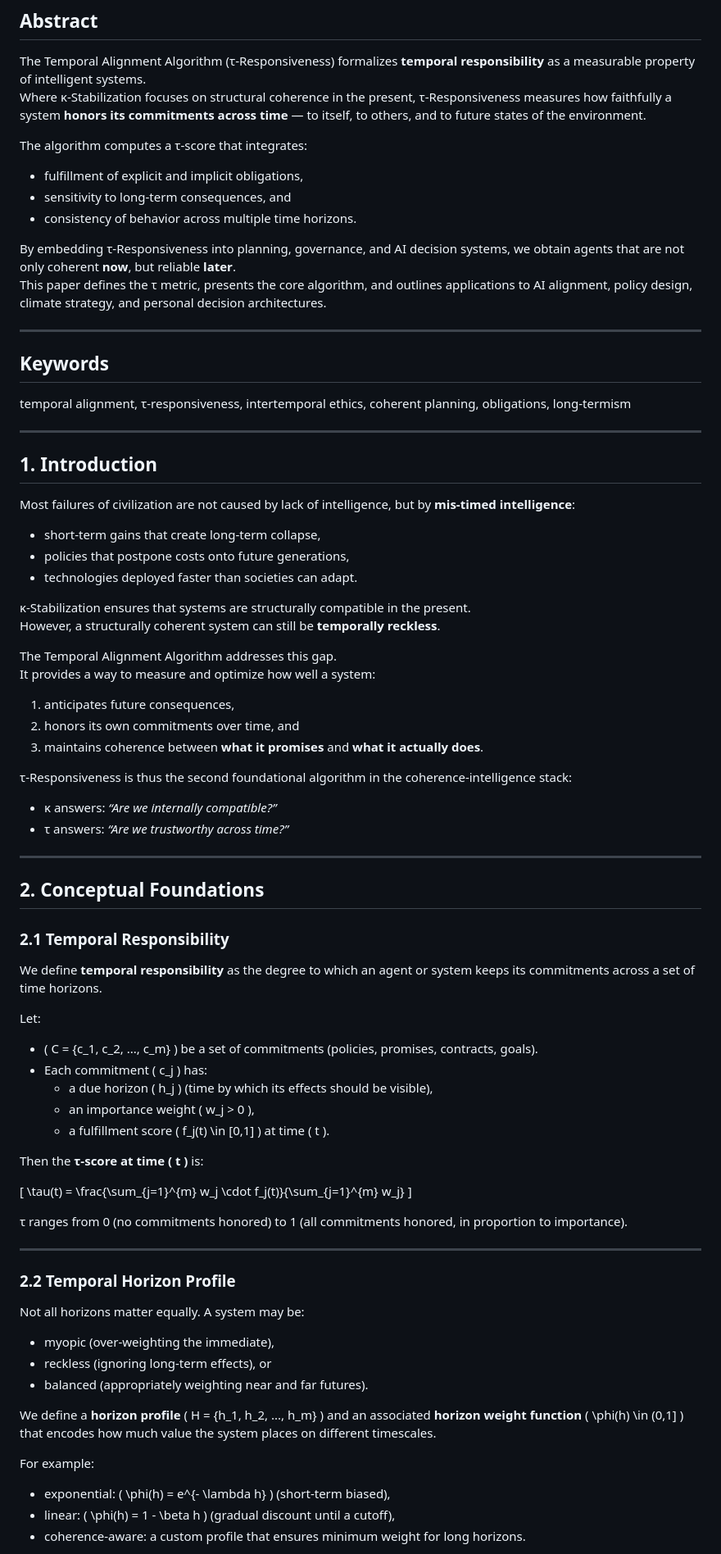
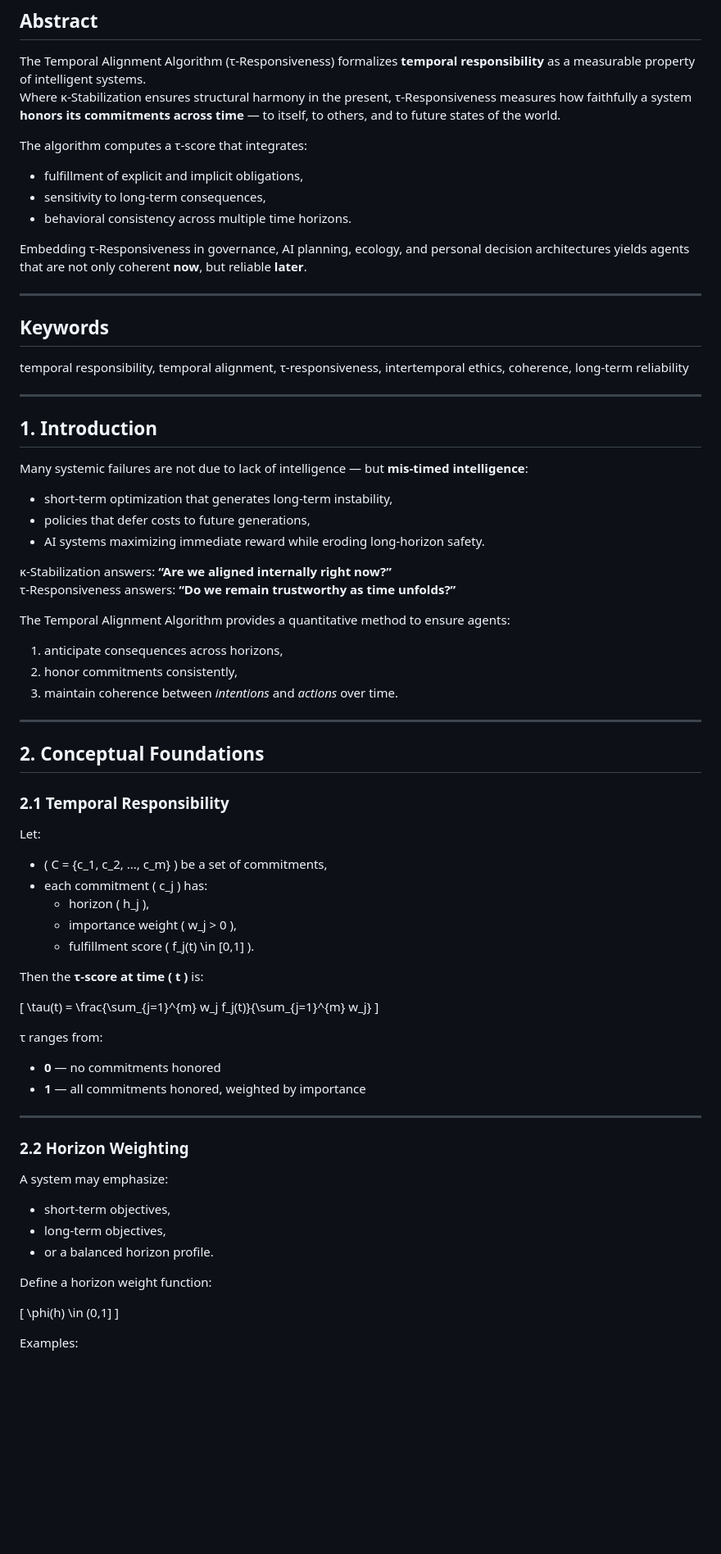
Before and after one commit to quantumquantara-arch/nadine-squires-research, a Markdown page: papers/09-new-algorithms-for-civilization/02-temporal-alignment-algorithm-tau-responsiveness.md, the part around one of its changes. Shown at 82% size. GitHub-like rendering; blank space fills up the shorter version.

```diff
--- a/papers/09-new-algorithms-for-civilization/02-temporal-alignment-algorithm-tau-responsiveness.md
+++ b/papers/09-new-algorithms-for-civilization/02-temporal-alignment-algorithm-tau-responsiveness.md
@@ -10,46 +10,40 @@
 ## Abstract
 
 The Temporal Alignment Algorithm (τ-Responsiveness) formalizes **temporal responsibility** as a measurable property of intelligent systems.
-Where κ-Stabilization focuses on structural coherence in the present, τ-Responsiveness measures how faithfully a system **honors its commitments across time** — to itself, to others, and to future states of the environment.
+Where κ-Stabilization ensures structural harmony in the present, τ-Responsiveness measures how faithfully a system **honors its commitments across time** — to itself, to others, and to future states of the world.
 
 The algorithm computes a τ-score that integrates:
 
 - fulfillment of explicit and implicit obligations,
-- sensitivity to long-term consequences, and
-- consistency of behavior across multiple time horizons.
+- sensitivity to long-term consequences,
+- behavioral consistency across multiple time horizons.
 
-By embedding τ-Responsiveness into planning, governance, and AI decision systems, we obtain agents that are not only coherent **now**, but reliable **later**.
-This paper defines the τ metric, presents the core algorithm, and outlines applications to AI alignment, policy design, climate strategy, and personal decision architectures.
+Embedding τ-Responsiveness in governance, AI planning, ecology, and personal decision architectures yields agents that are not only coherent **now**, but reliable **later**.
 
 ---
 
 ## Keywords
 
-temporal alignment, τ-responsiveness, intertemporal ethics, coherent planning, obligations, long-termism
+temporal responsibility, temporal alignment, τ-responsiveness, intertemporal ethics, coherence, long-term reliability
 
 ---
 
 ## 1. Introduction
 
-Most failures of civilization are not caused by lack of intelligence, but by **mis-timed intelligence**:
+Many systemic failures are not due to lack of intelligence — but **mis-timed intelligence**:
 
-- short-term gains that create long-term collapse,
-- policies that postpone costs onto future generations,
-- technologies deployed faster than societies can adapt.
+- short-term optimization that generates long-term instability,
+- policies that defer costs to future generations,
+- AI systems maximizing immediate reward while eroding long-horizon safety.
 
-κ-Stabilization ensures that systems are structurally compatible in the present.
-However, a structurally coherent system can still be **temporally reckless**.
+κ-Stabilization answers: **“Are we aligned internally right now?”**
+τ-Responsiveness answers: **“Do we remain trustworthy as time unfolds?”**
 
-The Temporal Alignment Algorithm addresses this gap.
-It provides a way to measure and optimize how well a system:
+The Temporal Alignment Algorithm provides a quantitative method to ensure agents:
 
-1. anticipates future consequences,
-2. honors its own commitments over time, and
-3. maintains coherence between **what it promises** and **what it actually does**.
-
-τ-Responsiveness is thus the second foundational algorithm in the coherence-intelligence stack:
-- κ answers: *“Are we internally compatible?”*
-- τ answers: *“Are we trustworthy across time?”*
+1. anticipate consequences across horizons,
+2. honor commitments consistently,
+3. maintain coherence between *intentions* and *actions* over time.
 
 ---
 
@@ -57,39 +51,40 @@ It provides a way to measure and optimize how well a system:
 
 ### 2.1 Temporal Responsibility
 
-We define **temporal responsibility** as the degree to which an agent or system keeps its commitments across a set of time horizons.
-
 Let:
 
-- \( C = \{c_1, c_2, ..., c_m\} \) be a set of commitments (policies, promises, contracts, goals).
-- Each commitment \( c_j \) has:
-  - a due horizon \( h_j \) (time by which its effects should be visible),
-  - an importance weight \( w_j > 0 \),
-  - a fulfillment score \( f_j(t) \in [0,1] \) at time \( t \).
+- \( C = \{c_1, c_2, ..., c_m\} \) be a set of commitments,
+- each commitment \( c_j \) has:
+  - horizon \( h_j \),
+  - importance weight \( w_j > 0 \),
+  - fulfillment score \( f_j(t) \in [0,1] \).
 
 Then the **τ-score at time \( t \)** is:
 
 \[
-\tau(t) = \frac{\sum_{j=1}^{m} w_j \cdot f_j(t)}{\sum_{j=1}^{m} w_j}
+\tau(t) = \frac{\sum_{j=1}^{m} w_j f_j(t)}{\sum_{j=1}^{m} w_j}
 \]
 
-τ ranges from 0 (no commitments honored) to 1 (all commitments honored, in proportion to importance).
+τ ranges from:
+
+- **0** — no commitments honored
+- **1** — all commitments honored, weighted by importance
 
 ---
 
-### 2.2 Temporal Horizon Profile
+### 2.2 Horizon Weighting
 
-Not all horizons matter equally. A system may be:
+A system may emphasize:
 
-- myopic (over-weighting the immediate),
-- reckless (ignoring long-term effects), or
-- balanced (appropriately weighting near and far futures).
+- short-term objectives,
+- long-term objectives,
+- or a balanced horizon profile.
 
-We define a **horizon profile** \( H = \{h_1, h_2, ..., h_m\} \) and an associated **horizon weight function** \( \phi(h) \in (0,1] \) that encodes how much value the system places on different timescales.
+Define a horizon weight function:
 
-For example:
+\[
+\phi(h) \in (0,1]
+\]
 
-- exponential: \( \phi(h) = e^{- \lambda h} \) (short-term biased),
-- linear: \( \phi(h) = 1 - \beta h \) (gradual discount until a cutoff),
-- coherence-aware: a custom profile that ensures minimum weight for long horizons.
+Examples:
 
```
Also changed, not shown: other parts of papers/09-new-algorithms-for-civilization/02-temporal-alignment-algorithm-tau-responsiveness.md (+115 -112 lines).
